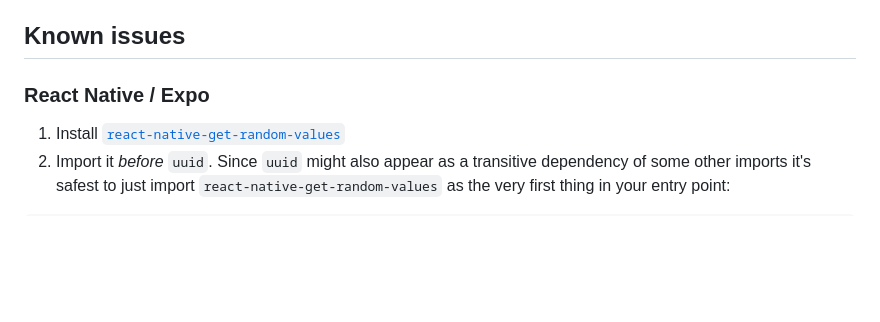
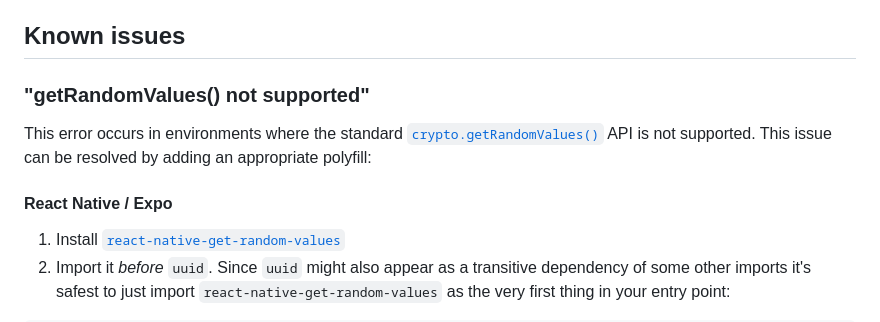
Before and after one commit to uuidjs/uuid, a Markdown page: README.md, the part around the change. GitHub-like rendering; blank space fills up the shorter version.

Commit message:
docs: Ensure link to getrandomvalues-not-supported is maintained

```diff
--- a/README.md
+++ b/README.md
@@ -490,7 +490,12 @@ Prior to `uuid@11`, it was possible for `options` state to interfere with the in
 
 ## Known issues
 
-### React Native / Expo
+<!-- This header is referenced as an anchor in src/rng-browser.ts -->
+### "getRandomValues() not supported"
+
+This error occurs in environments where the standard [`crypto.getRandomValues()`](https://developer.mozilla.org/en-US/docs/Web/API/Crypto/getRandomValues) API is not supported. This issue can be resolved by adding an appropriate polyfill:
+
+#### React Native / Expo
 
 1. Install [`react-native-get-random-values`](https://github.com/LinusU/react-native-get-random-values#readme)
 1. Import it _before_ `uuid`. Since `uuid` might also appear as a transitive dependency of some other imports it's safest to just import `react-native-get-random-values` as the very first thing in your entry point:
```
Also changed, not shown: README_js.md (+6 -1 lines).
